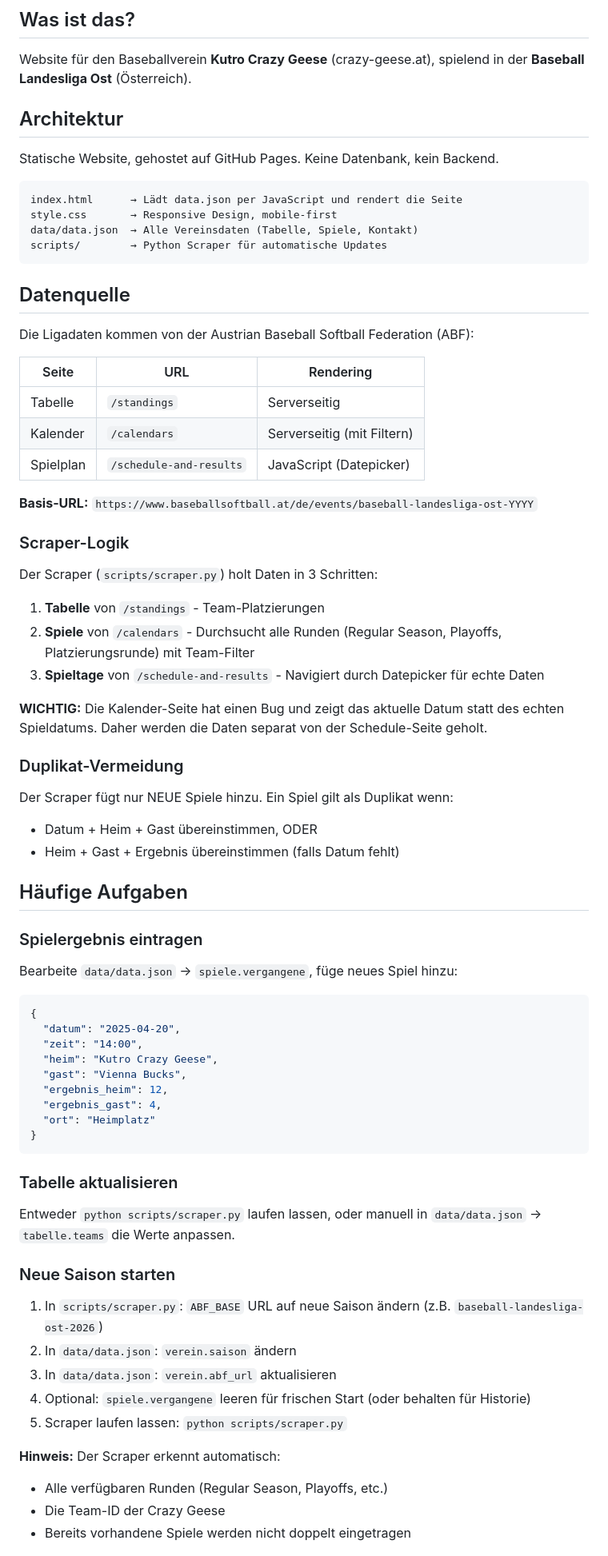
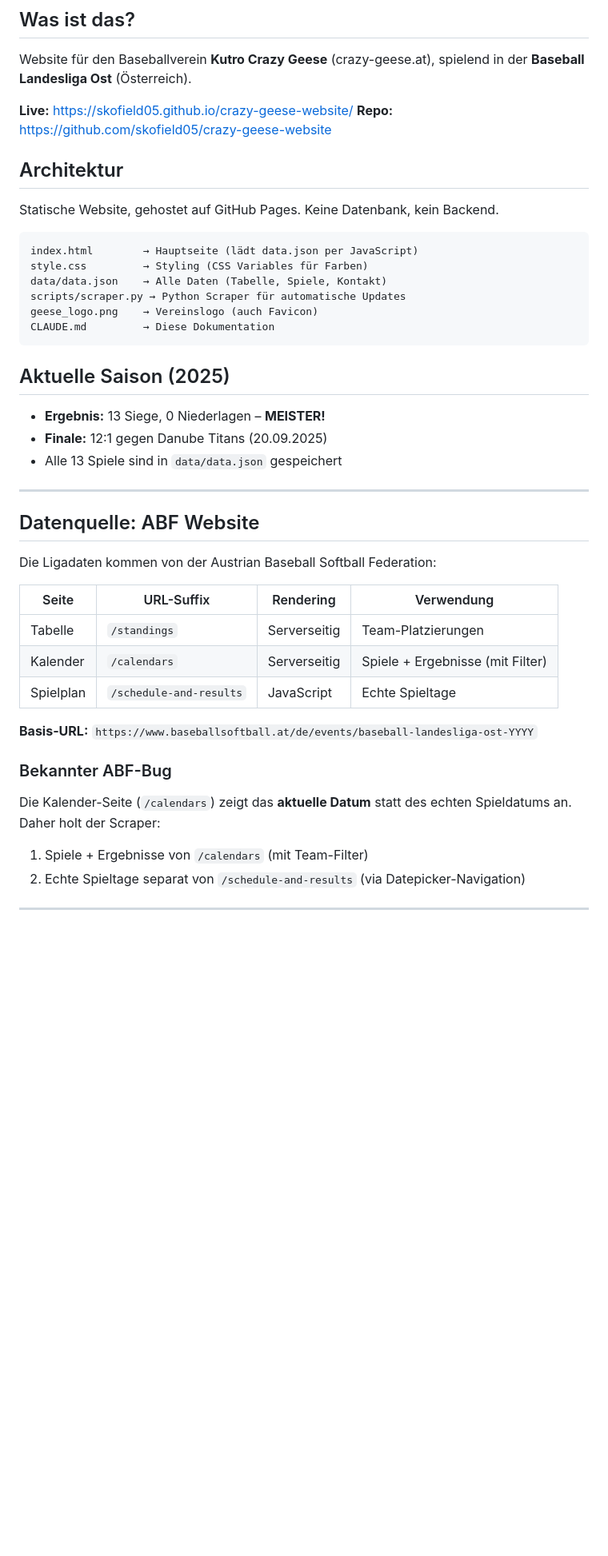
Before and after one commit to skofield05/crazy-geese-website, a Markdown page: CLAUDE.md, the part around one of its changes. Shown at 80% size. Drawn GitHub-style; blank space fills up the shorter version.

````diff
--- a/CLAUDE.md
+++ b/CLAUDE.md
@@ -4,73 +4,47 @@
 
 Website für den Baseballverein **Kutro Crazy Geese** (crazy-geese.at), spielend in der **Baseball Landesliga Ost** (Österreich).
 
+**Live:** https://skofield05.github.io/crazy-geese-website/
+**Repo:** https://github.com/skofield05/crazy-geese-website
+
 ## Architektur
 
 Statische Website, gehostet auf GitHub Pages. Keine Datenbank, kein Backend.
 
 ```
-index.html      → Lädt data.json per JavaScript und rendert die Seite
-style.css       → Responsive Design, mobile-first
-data/data.json  → Alle Vereinsdaten (Tabelle, Spiele, Kontakt)
-scripts/        → Python Scraper für automatische Updates
+index.html        → Hauptseite (lädt data.json per JavaScript)
+style.css         → Styling (CSS Variables für Farben)
+data/data.json    → Alle Daten (Tabelle, Spiele, Kontakt)
+scripts/scraper.py → Python Scraper für automatische Updates
+geese_logo.png    → Vereinslogo (auch Favicon)
+CLAUDE.md         → Diese Dokumentation
 ```
 
-## Datenquelle
+## Aktuelle Saison (2025)
 
-Die Ligadaten kommen von der Austrian Baseball Softball Federation (ABF):
+- **Ergebnis:** 13 Siege, 0 Niederlagen – **MEISTER!**
+- **Finale:** 12:1 gegen Danube Titans (20.09.2025)
+- Alle 13 Spiele sind in `data/data.json` gespeichert
 
-| Seite | URL | Rendering |
-|-------|-----|-----------|
-| Tabelle | `/standings` | Serverseitig |
-| Kalender | `/calendars` | Serverseitig (mit Filtern) |
-| Spielplan | `/schedule-and-results` | JavaScript (Datepicker) |
+---
+
+## Datenquelle: ABF Website
+
+Die Ligadaten kommen von der Austrian Baseball Softball Federation:
+
+| Seite | URL-Suffix | Rendering | Verwendung |
+|-------|------------|-----------|------------|
+| Tabelle | `/standings` | Serverseitig | Team-Platzierungen |
+| Kalender | `/calendars` | Serverseitig | Spiele + Ergebnisse (mit Filter) |
+| Spielplan | `/schedule-and-results` | JavaScript | Echte Spieltage |
 
 **Basis-URL:** `https://www.baseballsoftball.at/de/events/baseball-landesliga-ost-YYYY`
 
-### Scraper-Logik
+### Bekannter ABF-Bug
 
-Der Scraper (`scripts/scraper.py`) holt Daten in 3 Schritten:
+Die Kalender-Seite (`/calendars`) zeigt das **aktuelle Datum** statt des echten Spieldatums an. Daher holt der Scraper:
+1. Spiele + Ergebnisse von `/calendars` (mit Team-Filter)
+2. Echte Spieltage separat von `/schedule-and-results` (via Datepicker-Navigation)
 
-1. **Tabelle** von `/standings` - Team-Platzierungen
-2. **Spiele** von `/calendars` - Durchsucht alle Runden (Regular Season, Playoffs, Platzierungsrunde) mit Team-Filter
-3. **Spieltage** von `/schedule-and-results` - Navigiert durch Datepicker für echte Daten
+---
 
-**WICHTIG:** Die Kalender-Seite hat einen Bug und zeigt das aktuelle Datum statt des echten Spieldatums. Daher werden die Daten separat von der Schedule-Seite geholt.
-
-### Duplikat-Vermeidung
-
-Der Scraper fügt nur NEUE Spiele hinzu. Ein Spiel gilt als Duplikat wenn:
-- Datum + Heim + Gast übereinstimmen, ODER
-- Heim + Gast + Ergebnis übereinstimmen (falls Datum fehlt)
-
-## Häufige Aufgaben
-
-### Spielergebnis eintragen
-Bearbeite `data/data.json` → `spiele.vergangene`, füge neues Spiel hinzu:
-```json
-{
-  "datum": "2025-04-20",
-  "zeit": "14:00",
-  "heim": "Kutro Crazy Geese",
-  "gast": "Vienna Bucks",
-  "ergebnis_heim": 12,
-  "ergebnis_gast": 4,
-  "ort": "Heimplatz"
-}
-```
-
-### Tabelle aktualisieren
-Entweder `python scripts/scraper.py` laufen lassen, oder manuell in `data/data.json` → `tabelle.teams` die Werte anpassen.
-
-### Neue Saison starten
-1. In `scripts/scraper.py`: `ABF_BASE` URL auf neue Saison ändern (z.B. `baseball-landesliga-ost-2026`)
-2. In `data/data.json`: `verein.saison` ändern
-3. In `data/data.json`: `verein.abf_url` aktualisieren
-4. Optional: `spiele.vergangene` leeren für frischen Start (oder behalten für Historie)
-5. Scraper laufen lassen: `python scripts/scraper.py`
-
-**Hinweis:** Der Scraper erkennt automatisch:
-- Alle verfügbaren Runden (Regular Season, Playoffs, etc.)
-- Die Team-ID der Crazy Geese
-- Bereits vorhandene Spiele werden nicht doppelt eingetragen
-
````
Also changed, not shown: other parts of CLAUDE.md (+182 -35 lines).
